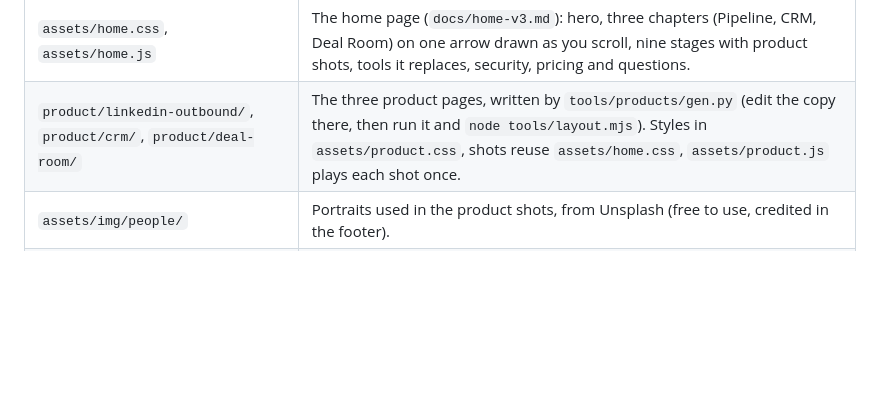
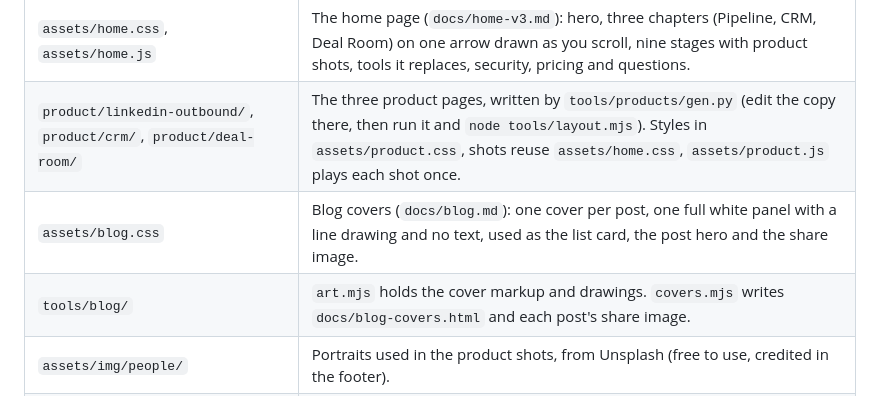
Before and after one commit to dev-omniscient/omniscient-site, a Markdown page: README.md, the part around the change. Drawn GitHub-style; blank space fills up the shorter version.

Commit message:
Revert "Drop the blog rows from the README until the blog ships"
This reverts commit f4d7822f8721810f29279dfdf0d9c0940c07fbca.

```diff
--- a/README.md
+++ b/README.md
@@ -16,6 +16,8 @@ The app itself lives at app.tryomniscient.com. This repo is only the marketing s
 | `assets/base.css` | Brand tokens, reset, type, tags, buttons, the header with the Product and Resources menus, the phone menu, footer, reading pages. |
 | `assets/home.css`, `assets/home.js` | The home page (`docs/home-v3.md`): hero, three chapters (Pipeline, CRM, Deal Room) on one arrow drawn as you scroll, nine stages with product shots, tools it replaces, security, pricing and questions. |
 | `product/linkedin-outbound/`, `product/crm/`, `product/deal-room/` | The three product pages, written by `tools/products/gen.py` (edit the copy there, then run it and `node tools/layout.mjs`). Styles in `assets/product.css`, shots reuse `assets/home.css`, `assets/product.js` plays each shot once. |
+| `assets/blog.css` | Blog covers (`docs/blog.md`): one cover per post, one full white panel with a line drawing and no text, used as the list card, the post hero and the share image. |
+| `tools/blog/` | `art.mjs` holds the cover markup and drawings. `covers.mjs` writes `docs/blog-covers.html` and each post's share image. |
 | `assets/img/people/` | Portraits used in the product shots, from Unsplash (free to use, credited in the footer). |
 | `assets/site.js` | Opens and closes the menus, the phone menu, the header line on scroll and scroll reveals. |
 | `assets/logos/` | Logos of the tools Omniscient works with. |
```
